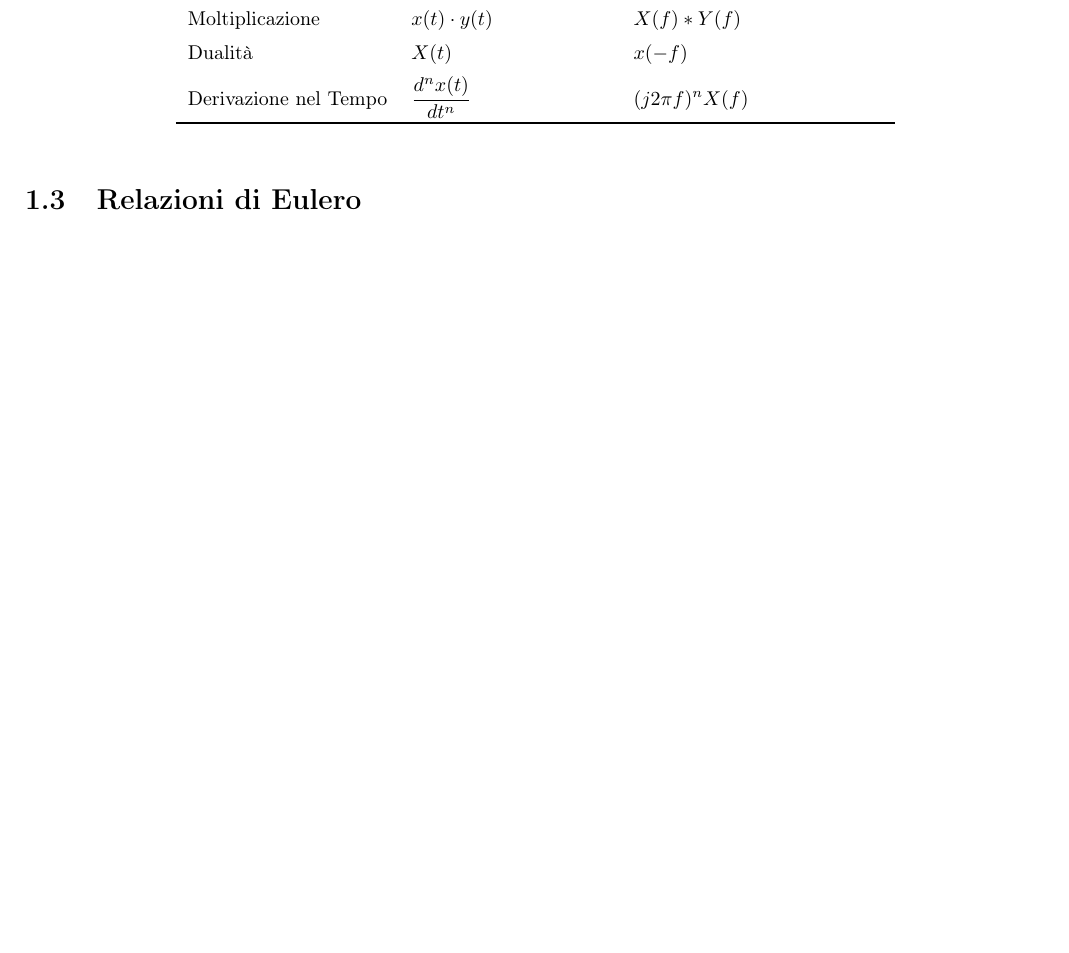
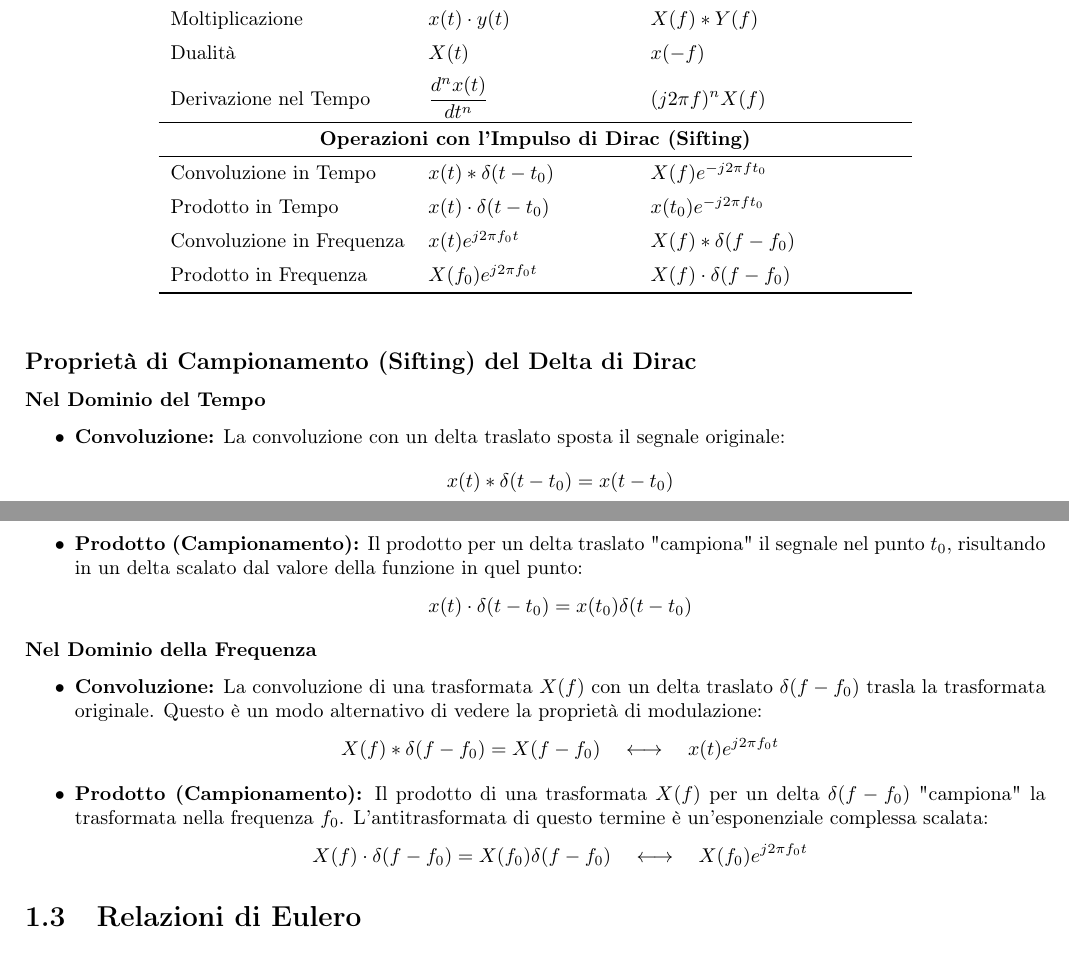
Before and after one commit to scamgi/sc-cheatsheet, a LaTeX document (main.tex, which reads chapters/ese1.tex): part of page 4 of 8 before the commit and two parts of pages 4 and 5 of 8 after it, the two joined at a grey line, cut so that both start at the same text, the shorter picture padded with empty space. Compiled offline with pdfLaTeX.

Commit message:
feat: add Sifting

```diff
--- a/chapters/ese1.tex
+++ b/chapters/ese1.tex
@@ -39,9 +39,46 @@ Di seguito sono riassunte le principali proprietà della Trasformata di Fourier
     Dualità & $X(t)$ & $x(-f)$ \\
     \addlinespace
     Derivazione nel Tempo & $\dfrac{d^n x(t)}{dt^n}$ & $(j2\pi f)^n X(f)$ \\
+    \midrule
+    \multicolumn{3}{c}{\textbf{Operazioni con l'Impulso di Dirac (Sifting)}} \\
+    \midrule
+    Convoluzione in Tempo & $x(t) * \delta(t-t_0)$ & $X(f) e^{-j2\pi f t_0}$ \\
+    \addlinespace
+    Prodotto in Tempo & $x(t) \cdot \delta(t-t_0)$ & $x(t_0) e^{-j2\pi f t_0}$ \\
+    \addlinespace
+    Convoluzione in Frequenza & $x(t) e^{j2\pi f_0 t}$ & $X(f) * \delta(f-f_0)$ \\
+    \addlinespace
+    Prodotto in Frequenza & $X(f_0) e^{j2\pi f_0 t}$ & $X(f) \cdot \delta(f-f_0)$ \\
     \bottomrule
 \end{tabular}
 \end{table}
+
+\subsection*{Proprietà di Campionamento (Sifting) del Delta di Dirac}
+\subsubsection*{Nel Dominio del Tempo}
+\begin{itemize}
+    \item \textbf{Convoluzione:} La convoluzione con un delta traslato sposta il segnale originale:
+    \begin{equation*}
+        x(t) * \delta(t-t_0) = x(t-t_0)
+    \end{equation*}
+
+    \item \textbf{Prodotto (Campionamento):} Il prodotto per un delta traslato "campiona" il segnale nel punto $t_0$, risultando in un delta scalato dal valore della funzione in quel punto:
+    \begin{equation*}
+        x(t) \cdot \delta(t-t_0) = x(t_0) \delta(t-t_0)
+    \end{equation*}
+\end{itemize}
+
+\subsubsection*{Nel Dominio della Frequenza}
+\begin{itemize}
+    \item \textbf{Convoluzione:} La convoluzione di una trasformata $X(f)$ con un delta traslato $\delta(f-f_0)$ trasla la trasformata originale. Questo è un modo alternativo di vedere la proprietà di modulazione:
+    \begin{equation*}
+        X(f) * \delta(f-f_0) = X(f-f_0) \quad \longleftrightarrow \quad x(t)e^{j2\pi f_0 t}
+    \end{equation*}
+
+    \item \textbf{Prodotto (Campionamento):} Il prodotto di una trasformata $X(f)$ per un delta $\delta(f-f_0)$ "campiona" la trasformata nella frequenza $f_0$. L'antitrasformata di questo termine è un'esponenziale complessa scalata:
+    \begin{equation*}
+       X(f) \cdot \delta(f-f_0) = X(f_0) \delta(f-f_0) \quad \longleftrightarrow \quad X(f_0) e^{j2\pi f_0 t}
+    \end{equation*}
+\end{itemize}
 
 
 \section{Relazioni di Eulero}
```
